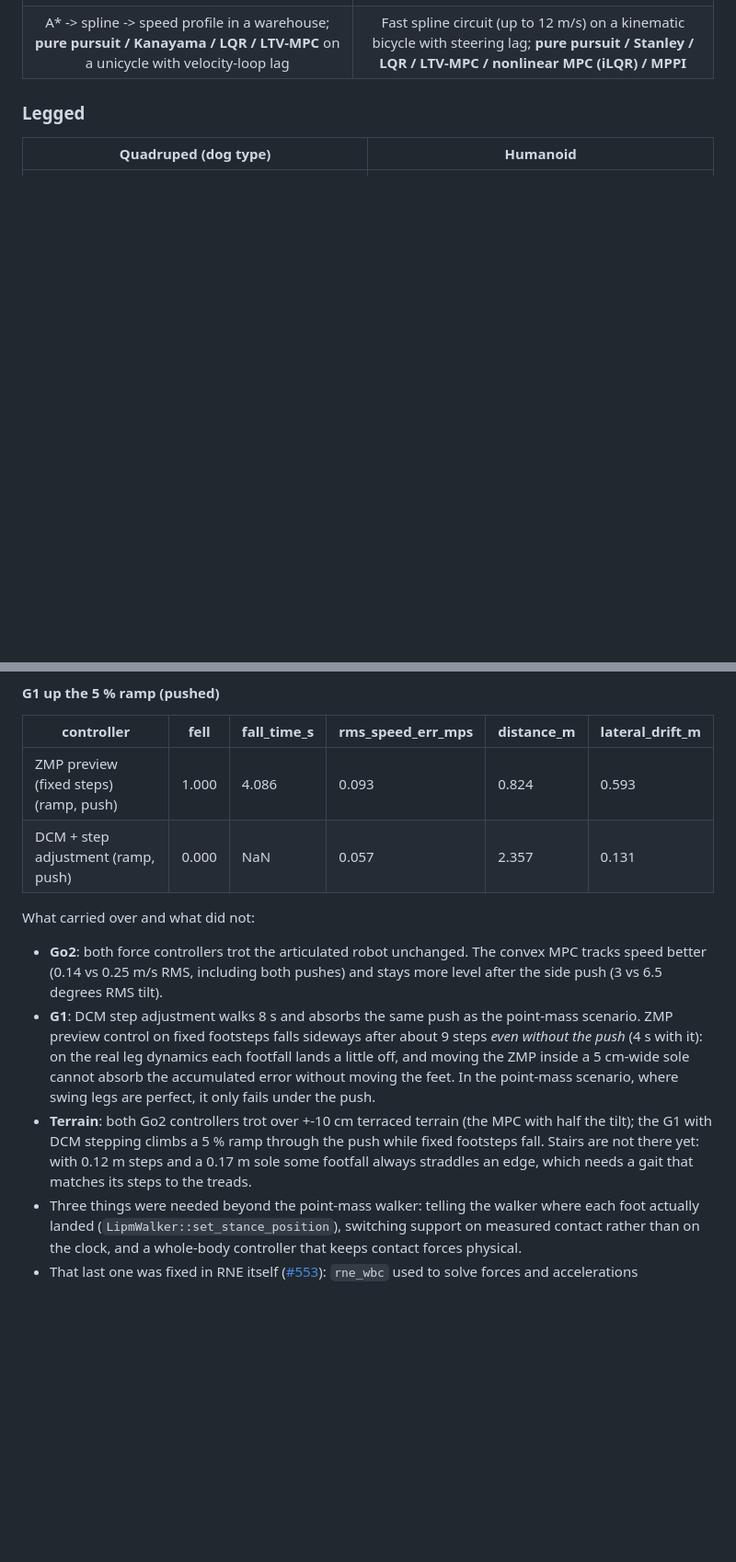
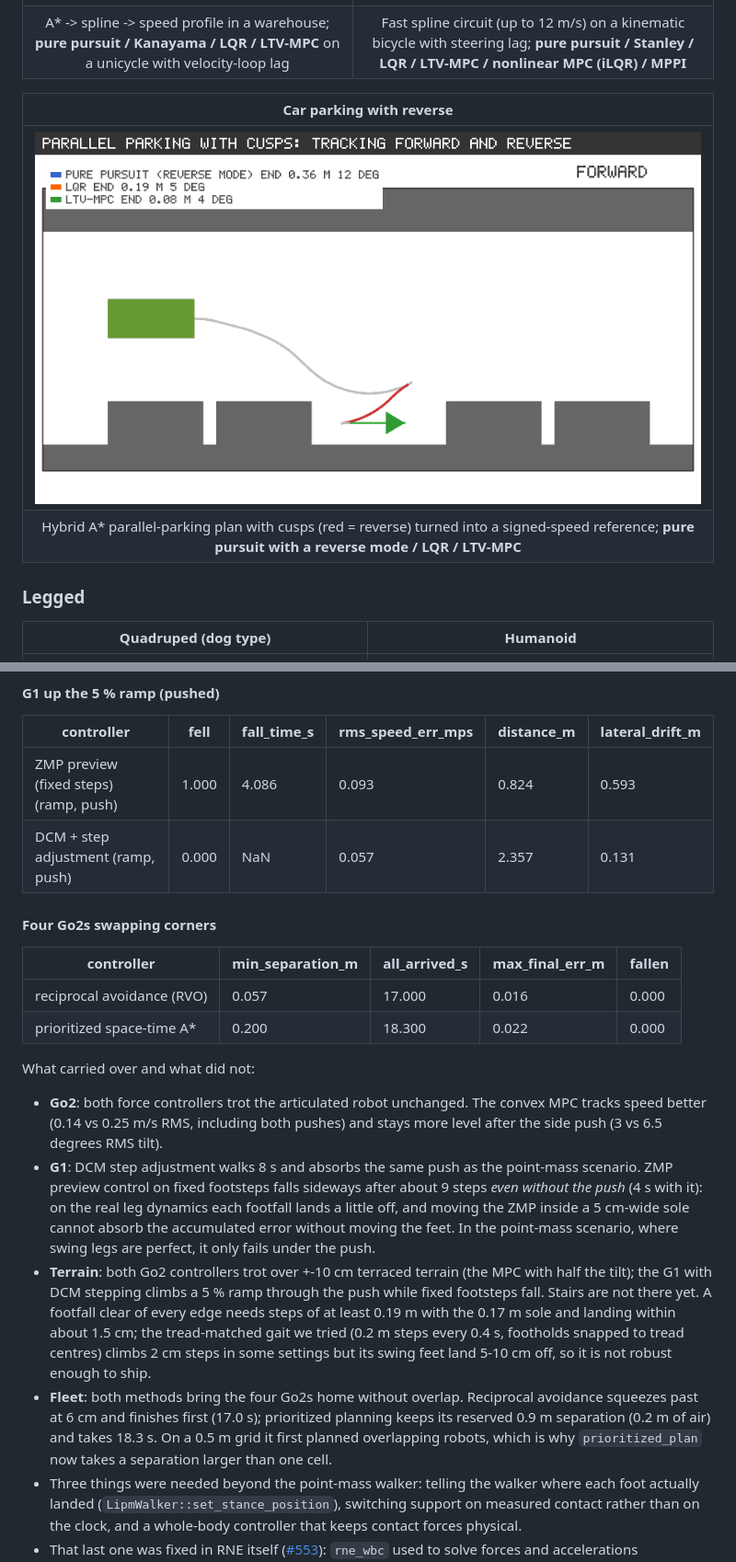
Before and after one commit to rsasaki0109/robo-control, a Markdown page: README.md, 2 parts joined by grey strips. Shown at 92% size. Drawn GitHub-style; pictures changed too: docs/media/parking.gif (added); blank space fills up the shorter version.

```diff
--- a/README.md
+++ b/README.md
@@ -16,6 +16,11 @@ cart-pole. Reference paths come from
 |:---:|:---:|
 | ![amr](docs/media/amr.gif) | ![car](docs/media/car.gif) |
 | A* -> spline -> speed profile in a warehouse; **pure pursuit / Kanayama / LQR / LTV-MPC** on a unicycle with velocity-loop lag | Fast spline circuit (up to 12 m/s) on a kinematic bicycle with steering lag; **pure pursuit / Stanley / LQR / LTV-MPC / nonlinear MPC (iLQR) / MPPI** |
+
+| Car parking with reverse |
+|:---:|
+| ![parking](docs/media/parking.gif) |
+| Hybrid A* parallel-parking plan with cusps (red = reverse) turned into a signed-speed reference; **pure pursuit with a reverse mode / LQR / LTV-MPC** |
 
 ### Legged
 
@@ -90,6 +100,13 @@ cargo test --release -p robo-control-rne                          # asserts the
 | ZMP preview (fixed steps) (ramp, push) | 1.000 | 4.086 | 0.093 | 0.824 | 0.593 |
 | DCM + step adjustment (ramp, push) | 0.000 | NaN | 0.057 | 2.357 | 0.131 |
 
+#### Four Go2s swapping corners
+
+| controller | min_separation_m | all_arrived_s | max_final_err_m | fallen |
+|---|---|---|---|---|
+| reciprocal avoidance (RVO) | 0.057 | 17.000 | 0.016 | 0.000 |
+| prioritized space-time A* | 0.200 | 18.300 | 0.022 | 0.000 |
+
 What carried over and what did not:
 
 - **Go2**: both force controllers trot the articulated robot unchanged. The
@@ -102,7 +119,8 @@ What carried over and what did not:
   5 cm-wide sole cannot absorb the accumulated error without moving the feet.
   In the point-mass scenario, where swing legs are perfect, it only fails
   under the push.
-- **Terrain**: both Go2 controllers trot over +-10 cm terraced terrain (the MPC with half the tilt); the G1 with DCM stepping climbs a 5 % ramp through the push while fixed footsteps fall. Stairs are not there yet: with 0.12 m steps and a 0.17 m sole some footfall always straddles an edge, which needs a gait that matches its steps to the treads.
+- **Terrain**: both Go2 controllers trot over +-10 cm terraced terrain (the MPC with half the tilt); the G1 with DCM stepping climbs a 5 % ramp through the push while fixed footsteps fall. Stairs are not there yet. A footfall clear of every edge needs steps of at least 0.19 m with the 0.17 m sole and landing within about 1.5 cm; the tread-matched gait we tried (0.2 m steps every 0.4 s, footholds snapped to tread centres) climbs 2 cm steps in some settings but its swing feet land 5-10 cm off, so it is not robust enough to ship.
+- **Fleet**: both methods bring the four Go2s home without overlap. Reciprocal avoidance squeezes past at 6 cm and finishes first (17.0 s); prioritized planning keeps its reserved 0.9 m separation (0.2 m of air) and takes 18.3 s. On a 0.5 m grid it first planned overlapping robots, which is why `prioritized_plan` now takes a separation larger than one cell.
 - Three things were needed beyond the point-mass walker: telling the walker
   where each foot actually landed (`LipmWalker::set_stance_position`),
   switching support on measured contact rather than on the clock, and a
```
Also changed, not shown: other parts of README.md (+15 -1 lines), 13 other files.
